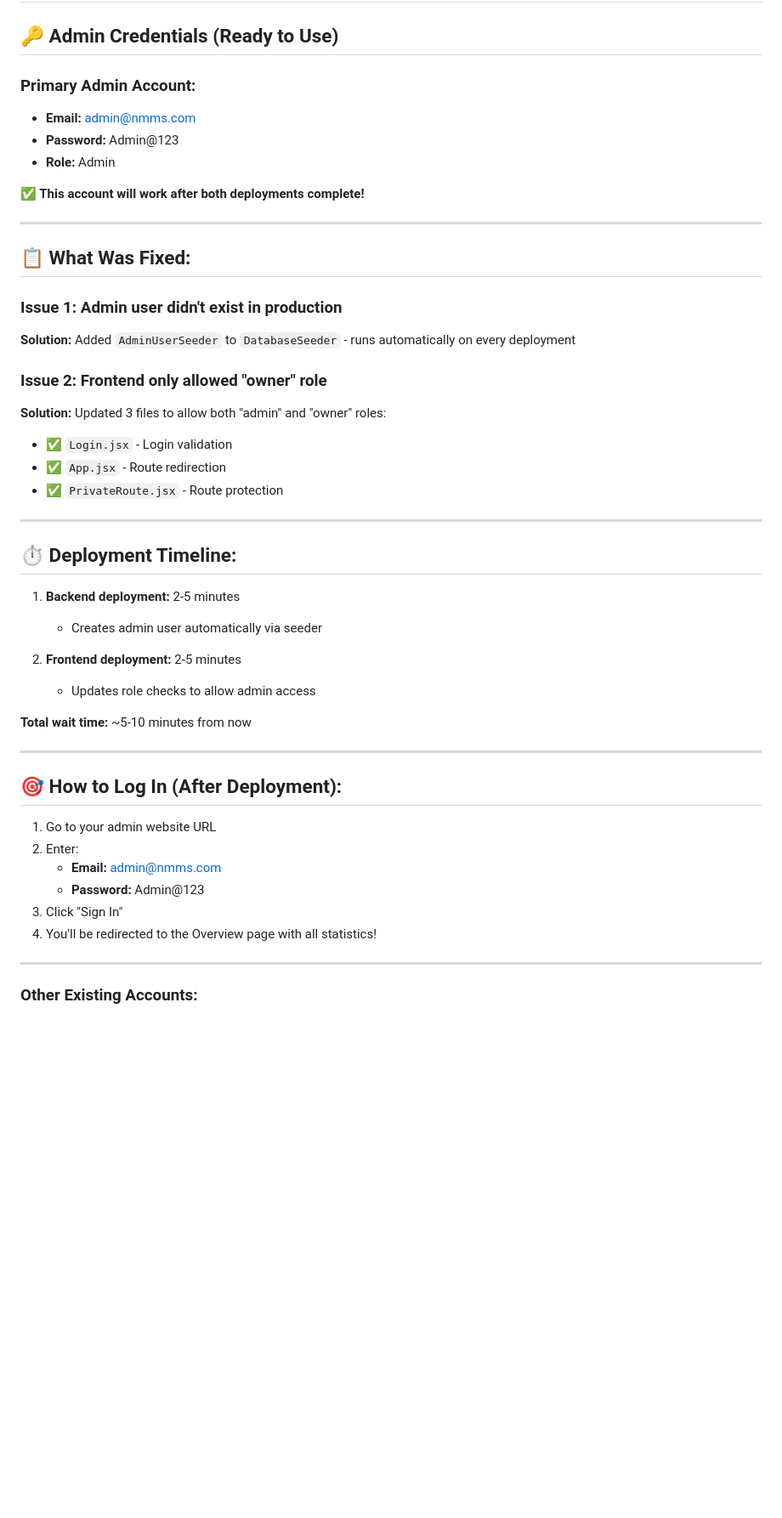
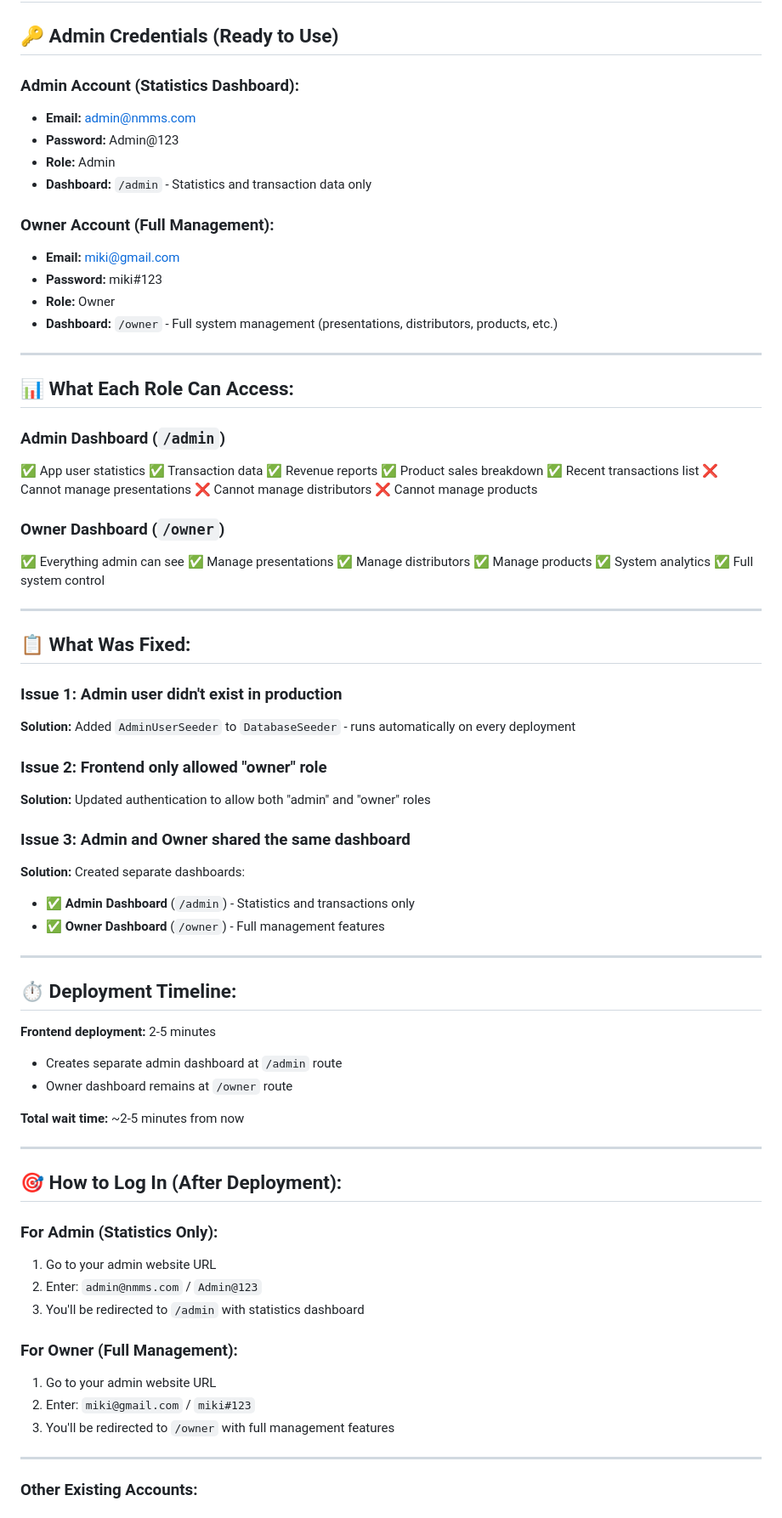
Before and after one commit to mikiyas47/NMMS, a Markdown page: ADMIN_CREDENTIALS.md, the part around the change. Shown at 85% size. GitHub-like rendering; blank space fills up the shorter version.

Commit message:
Update credentials documentation with separate dashboards

```diff
--- a/ADMIN_CREDENTIALS.md
+++ b/ADMIN_CREDENTIALS.md
@@ -2,12 +2,39 @@
 
 ## 🔑 Admin Credentials (Ready to Use)
 
-### **Primary Admin Account:**
+### **Admin Account (Statistics Dashboard):**
 - **Email:** admin@nmms.com
 - **Password:** Admin@123
 - **Role:** Admin
+- **Dashboard:** `/admin` - Statistics and transaction data only
 
-**✅ This account will work after both deployments complete!**
+### **Owner Account (Full Management):**
+- **Email:** miki@gmail.com
+- **Password:** miki#123
+- **Role:** Owner
+- **Dashboard:** `/owner` - Full system management (presentations, distributors, products, etc.)
+
+---
+
+## 📊 What Each Role Can Access:
+
+### **Admin Dashboard** (`/admin`)
+✅ App user statistics
+✅ Transaction data
+✅ Revenue reports
+✅ Product sales breakdown
+✅ Recent transactions list
+❌ Cannot manage presentations
+❌ Cannot manage distributors
+❌ Cannot manage products
+
+### **Owner Dashboard** (`/owner`)
+✅ Everything admin can see
+✅ Manage presentations
+✅ Manage distributors
+✅ Manage products
+✅ System analytics
+✅ Full system control
 
 ---
 
@@ -17,33 +44,36 @@
 **Solution:** Added `AdminUserSeeder` to `DatabaseSeeder` - runs automatically on every deployment
 
 ### Issue 2: Frontend only allowed "owner" role
-**Solution:** Updated 3 files to allow both "admin" and "owner" roles:
-- ✅ `Login.jsx` - Login validation
-- ✅ `App.jsx` - Route redirection
-- ✅ `PrivateRoute.jsx` - Route protection
+**Solution:** Updated authentication to allow both "admin" and "owner" roles
+
+### Issue 3: Admin and Owner shared the same dashboard
+**Solution:** Created separate dashboards:
+- ✅ **Admin Dashboard** (`/admin`) - Statistics and transactions only
+- ✅ **Owner Dashboard** (`/owner`) - Full management features
 
 ---
 
 ## ⏱️ Deployment Timeline:
 
-1. **Backend deployment:** 2-5 minutes
-   - Creates admin user automatically via seeder
+**Frontend deployment:** 2-5 minutes
+- Creates separate admin dashboard at `/admin` route
+- Owner dashboard remains at `/owner` route
 
-2. **Frontend deployment:** 2-5 minutes
-   - Updates role checks to allow admin access
-
-**Total wait time:** ~5-10 minutes from now
+**Total wait time:** ~2-5 minutes from now
 
 ---
 
 ## 🎯 How to Log In (After Deployment):
 
+### For Admin (Statistics Only):
 1. Go to your admin website URL
-2. Enter:
-   - **Email:** admin@nmms.com
-   - **Password:** Admin@123
-3. Click "Sign In"
-4. You'll be redirected to the Overview page with all statistics!
+2. Enter: `admin@nmms.com` / `Admin@123`
+3. You'll be redirected to `/admin` with statistics dashboard
+
+### For Owner (Full Management):
+1. Go to your admin website URL
+2. Enter: `miki@gmail.com` / `miki#123`
+3. You'll be redirected to `/owner` with full management features
 
 ---
 
```
